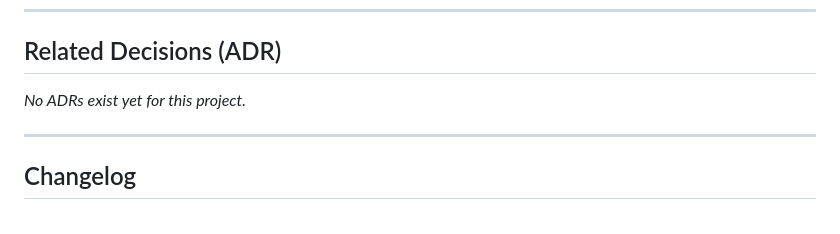
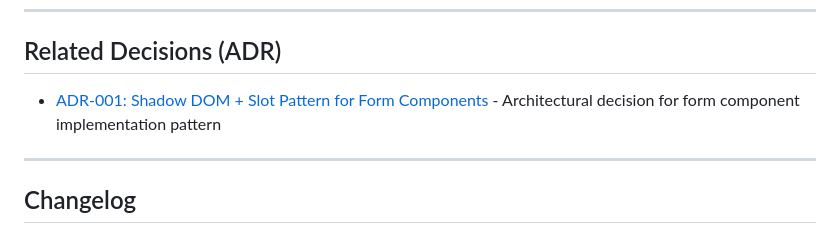
Before and after one commit to Mmmgnus/m, a Markdown page: docs/rfc/2025-11-03-m-radio.md, the part around the change. GitHub-like rendering.

```diff
--- a/docs/rfc/2025-11-03-m-radio.md
+++ b/docs/rfc/2025-11-03-m-radio.md
@@ -396,7 +396,7 @@ All modern browsers supporting:
 
 ## Related Decisions (ADR)
 
-_No ADRs exist yet for this project._
+- [ADR-001: Shadow DOM + Slot Pattern for Form Components](../adr/001-shadow-dom-slot-pattern-for-form-components.md) - Architectural decision for form component implementation pattern
 
 ---
 
```
Also changed, not shown: docs/adr/001-shadow-dom-slot-pattern-for-form-components.md (added, +174 -0 lines), docs/rfc/2025-11-03-m-checkbox.md (+1 -1 lines).
